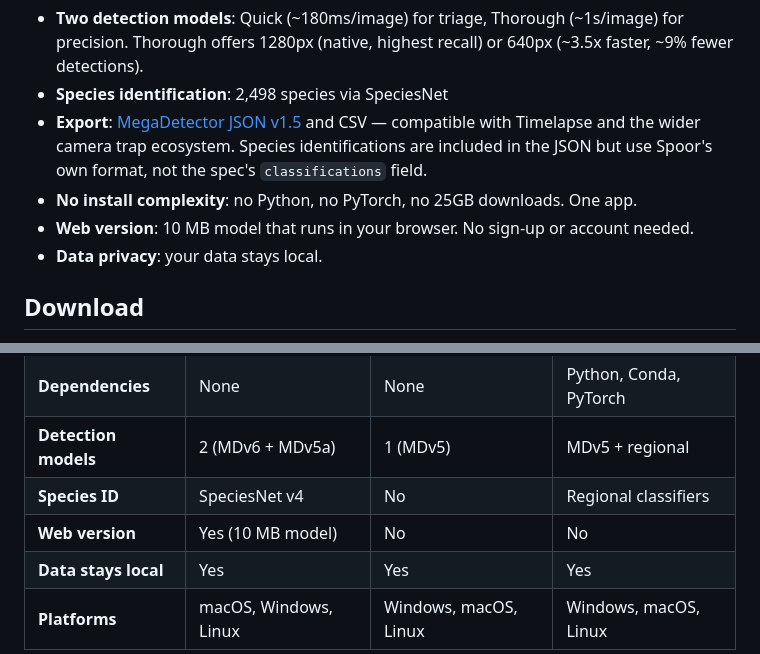
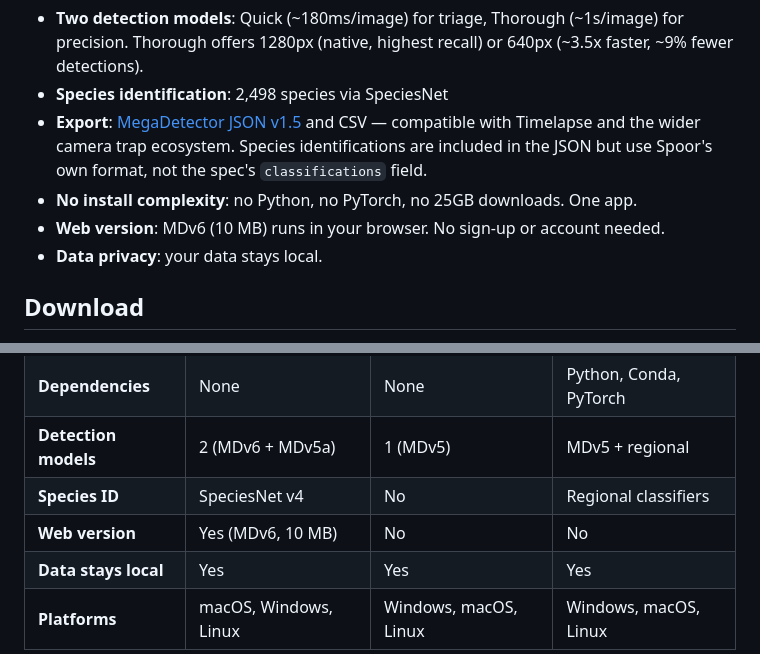
Before and after one commit to redseaplume/spoor, a Markdown page: README.md, 2 parts joined by grey strips. GitHub-like rendering.

Commit message:
Name the web model (MDv6) in README
Co-Authored-By: Claude <claude@anthropic.com>

```diff
--- a/README.md
+++ b/README.md
@@ -10,7 +10,7 @@ Drop camera trap images into Spoor and it tells you what's there: animal, person
 - **Species identification**: 2,498 species via SpeciesNet
 - **Export**: [MegaDetector JSON v1.5](https://lila.science/megadetector-output-format) and CSV — compatible with Timelapse and the wider camera trap ecosystem. Species identifications are included in the JSON but use Spoor's own format, not the spec's `classifications` field.
 - **No install complexity**: no Python, no PyTorch, no 25GB downloads. One app.
-- **Web version**: 10 MB model that runs in your browser. No sign-up or account needed.
+- **Web version**: MDv6 (10 MB) runs in your browser. No sign-up or account needed.
 - **Data privacy**: your data stays local.
 
 ## Download
@@ -42,7 +42,7 @@ cargo tauri build
 | **Dependencies** | None | None | Python, Conda, PyTorch |
 | **Detection models** | 2 (MDv6 + MDv5a) | 1 (MDv5) | MDv5 + regional |
 | **Species ID** | SpeciesNet v4 | No | Regional classifiers |
-| **Web version** | Yes (10 MB model) | No | No |
+| **Web version** | Yes (MDv6, 10 MB) | No | No |
 | **Data stays local** | Yes | Yes | Yes |
 | **Platforms** | macOS, Windows, Linux | Windows, macOS, Linux | Windows, macOS, Linux |
 
```
